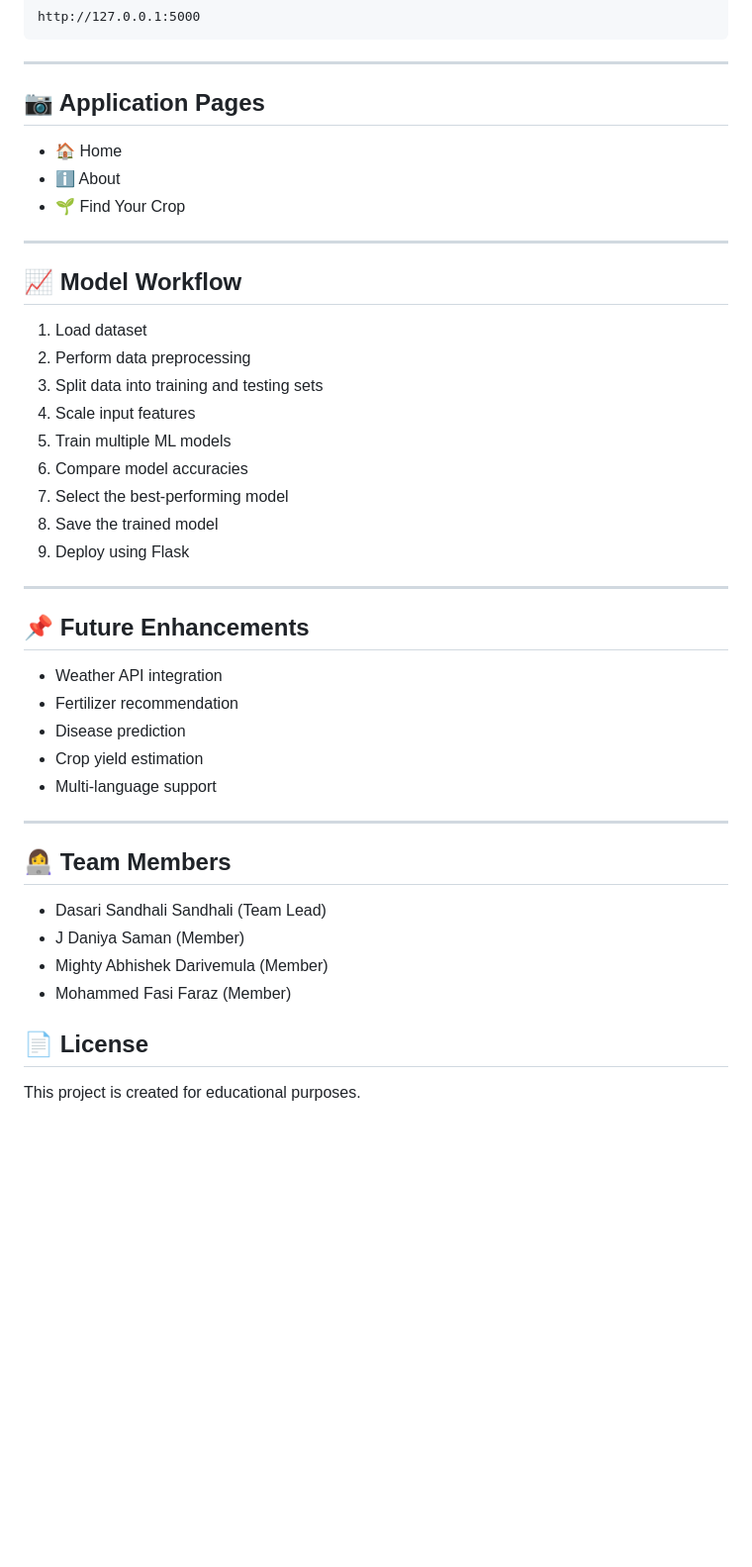
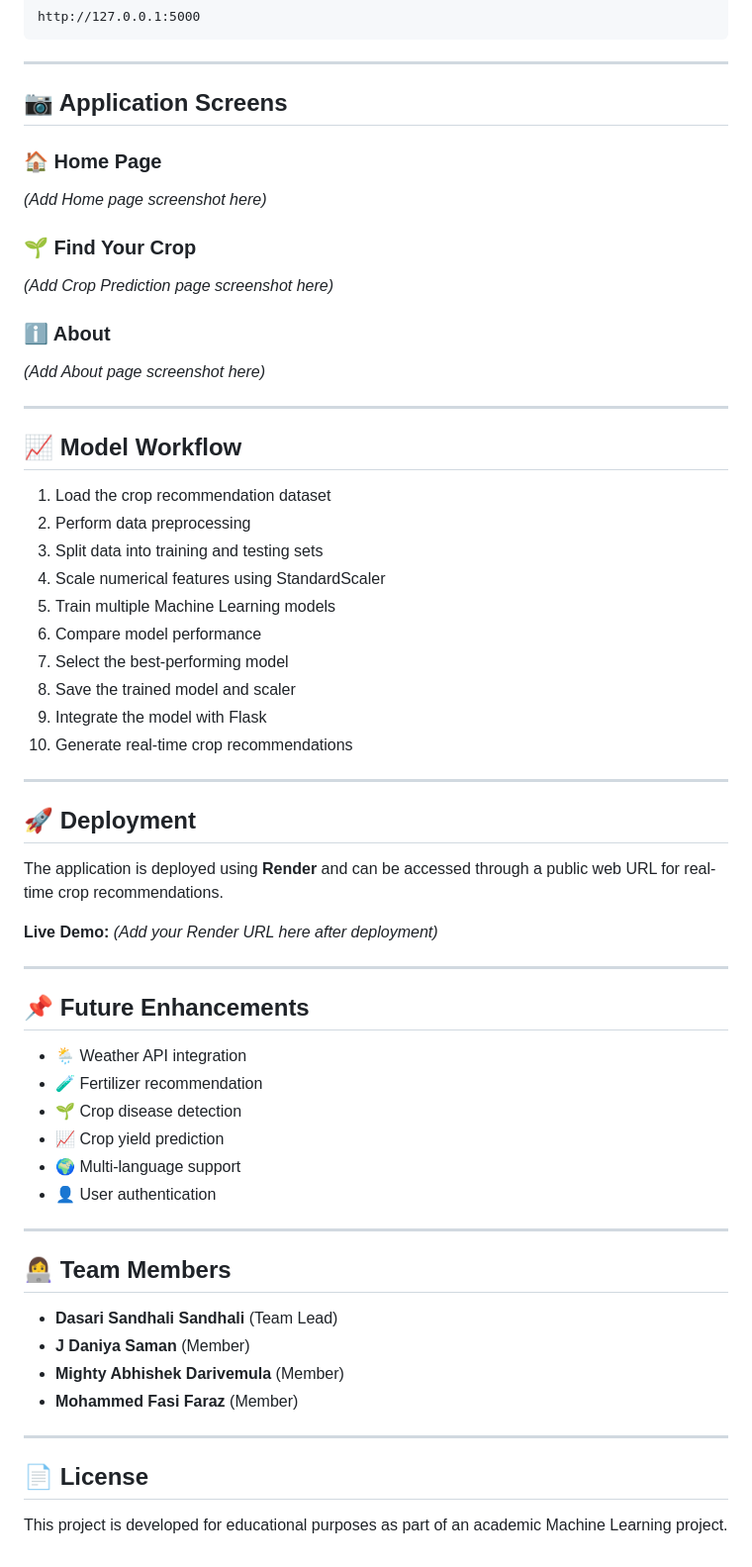
Before and after one commit to Sandhali6/Opti_Crop, a Markdown page: README.md, the part around one of its changes. Shown at 99% size. Rendered like a GitHub page; blank space fills up the shorter version.

Commit message:
Updated UI, styling, and README

```diff
--- a/README.md
+++ b/README.md
@@ -166,45 +163,65 @@ http://127.0.0.1:5000
 
 ---
 
-## 📷 Application Pages
+## 📷 Application Screens
 
-- 🏠 Home
-- ℹ️ About
-- 🌱 Find Your Crop
+### 🏠 Home Page
+
+*(Add Home page screenshot here)*
+
+### 🌱 Find Your Crop
+
+*(Add Crop Prediction page screenshot here)*
+
+### ℹ️ About
+
+*(Add About page screenshot here)*
 
 ---
 
 ## 📈 Model Workflow
 
-1. Load dataset
+1. Load the crop recommendation dataset
 2. Perform data preprocessing
 3. Split data into training and testing sets
-4. Scale input features
-5. Train multiple ML models
-6. Compare model accuracies
+4. Scale numerical features using StandardScaler
+5. Train multiple Machine Learning models
+6. Compare model performance
 7. Select the best-performing model
-8. Save the trained model
-9. Deploy using Flask
+8. Save the trained model and scaler
+9. Integrate the model with Flask
+10. Generate real-time crop recommendations
+
+---
+
+## 🚀 Deployment
+
+The application is deployed using **Render** and can be accessed through a public web URL for real-time crop recommendations.
+
+**Live Demo:** *(Add your Render URL here after deployment)*
 
 ---
 
 ## 📌 Future Enhancements
 
-- Weather API integration
-- Fertilizer recommendation
-- Disease prediction
-- Crop yield estimation
-- Multi-language support
+- 🌦️ Weather API integration
+- 🧪 Fertilizer recommendation
+- 🌱 Crop disease detection
+- 📈 Crop yield prediction
+- 🌍 Multi-language support
+- 👤 User authentication
 
 ---
 
-## 👩‍💻 **Team Members**
+## 👩‍💻 Team Members
 
-- Dasari Sandhali Sandhali (Team Lead)
-- J Daniya Saman (Member)
-- Mighty Abhishek Darivemula (Member)
-- Mohammed Fasi Faraz (Member)
+- **Dasari Sandhali Sandhali** (Team Lead)
+- **J Daniya Saman** (Member)
+- **Mighty Abhishek Darivemula** (Member)
+- **Mohammed Fasi Faraz** (Member)
+
+---
 
 ## 📄 License
 
-This project is created for educational purposes.
+This project is developed for educational purposes as part of an academic Machine Learning project.
```
Also changed, not shown: other parts of README.md (+15 -18 lines).
